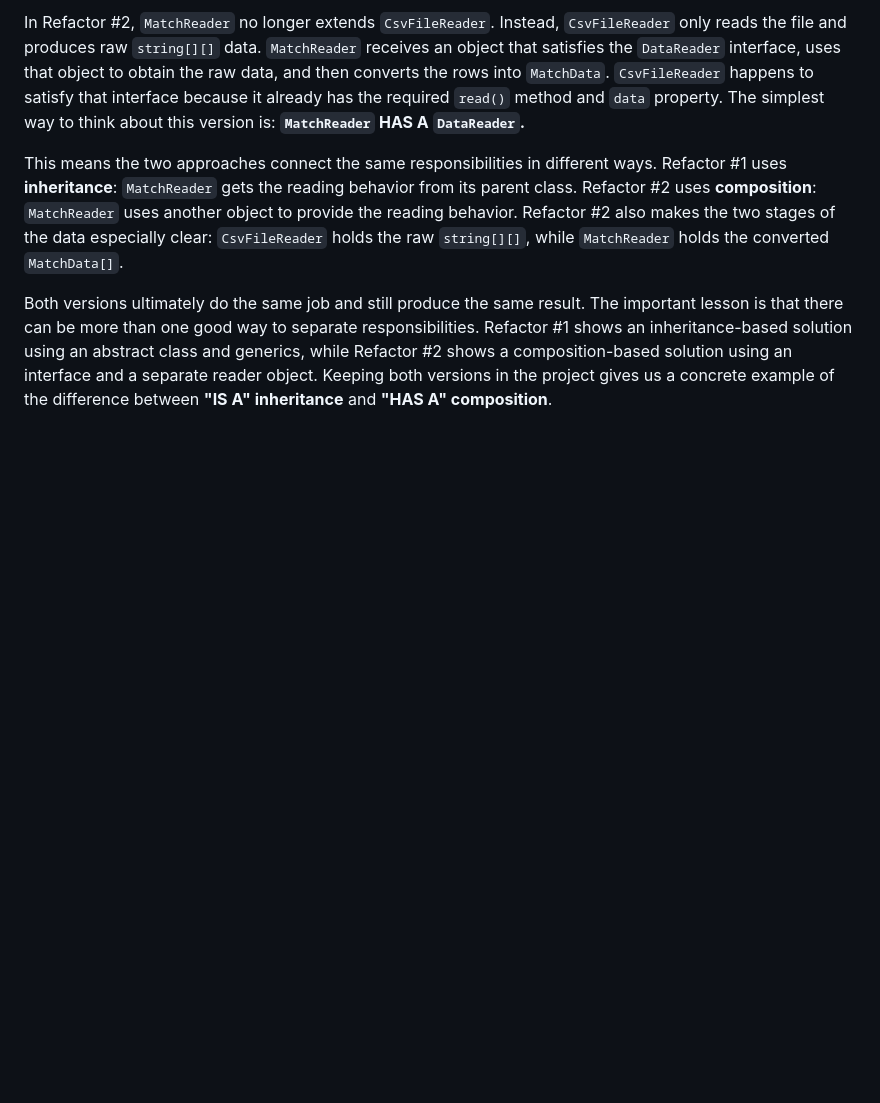
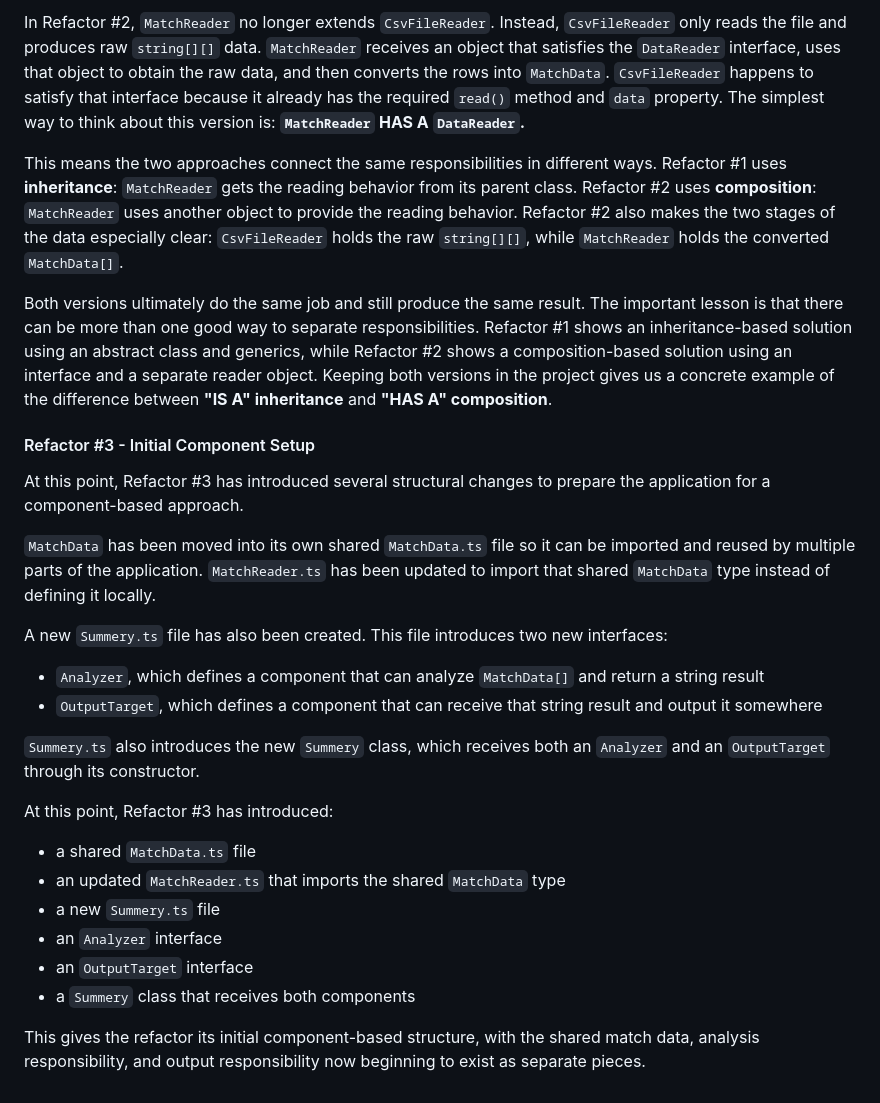
Before and after one commit to enwolf/Typescript-Exercises, a Markdown page: Stats/NOTES.md, the part around the change. GitHub-like rendering; blank space fills up the shorter version.

Commit message:
Updated NOTES.md: Document initial Refactor #3 component setup
- Document the new shared MatchData.ts file
- Record the MatchReader.ts update to import the shared MatchData type
- Document the new Summery.ts file
- Explain the Analyzer and OutputTarget interfaces
- Record the initial Summery class and component-based refactor structure

```diff
--- a/Stats/NOTES.md
+++ b/Stats/NOTES.md
@@ -1240,3 +1240,27 @@ In Refactor #2, `MatchReader` no longer extends `CsvFileReader`. Instead, `CsvFi
 This means the two approaches connect the same responsibilities in different ways. Refactor #1 uses **inheritance**: `MatchReader` gets the reading behavior from its parent class. Refactor #2 uses **composition**: `MatchReader` uses another object to provide the reading behavior. Refactor #2 also makes the two stages of the data especially clear: `CsvFileReader` holds the raw `string[][]`, while `MatchReader` holds the converted `MatchData[]`.
 
 Both versions ultimately do the same job and still produce the same result. The important lesson is that there can be more than one good way to separate responsibilities. Refactor #1 shows an inheritance-based solution using an abstract class and generics, while Refactor #2 shows a composition-based solution using an interface and a separate reader object. Keeping both versions in the project gives us a concrete example of the difference between **"IS A" inheritance** and **"HAS A" composition**.
+
+#### Refactor #3 - Initial Component Setup
+
+At this point, Refactor #3 has introduced several structural changes to prepare the application for a component-based approach.
+
+`MatchData` has been moved into its own shared `MatchData.ts` file so it can be imported and reused by multiple parts of the application. `MatchReader.ts` has been updated to import that shared `MatchData` type instead of defining it locally.
+
+A new `Summery.ts` file has also been created. This file introduces two new interfaces:
+
+- `Analyzer`, which defines a component that can analyze `MatchData[]` and return a string result
+- `OutputTarget`, which defines a component that can receive that string result and output it somewhere
+
+`Summery.ts` also introduces the new `Summery` class, which receives both an `Analyzer` and an `OutputTarget` through its constructor.
+
+At this point, Refactor #3 has introduced:
+
+- a shared `MatchData.ts` file
+- an updated `MatchReader.ts` that imports the shared `MatchData` type
+- a new `Summery.ts` file
+- an `Analyzer` interface
+- an `OutputTarget` interface
+- a `Summery` class that receives both components
+
+This gives the refactor its initial component-based structure, with the shared match data, analysis responsibility, and output responsibility now beginning to exist as separate pieces.
```
